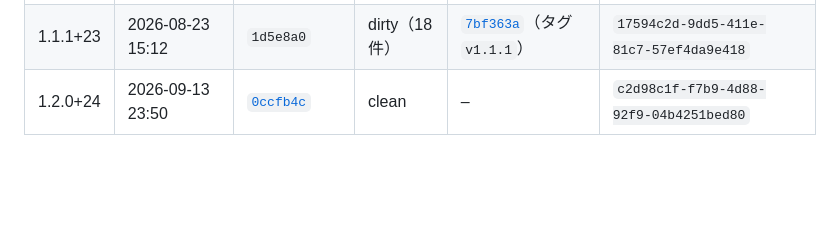
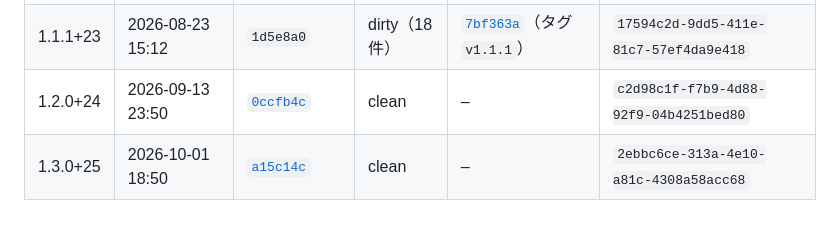
Before and after one commit to ktakada42/saitama-gomi-calendar, a Markdown page: store_assets/app_store/BUILDS.md, the part around the change. GitHub-like rendering; blank space fills up the shorter version.

Commit message:
ビルド25をBUILDS.mdに記録する (#160)
1.3.0+25。作業ツリーはcleanなので、元のSHAがそのまま対応するコミット。


Claude-Session: https://claude.ai/code/session_01Ny9iz78XEEn5LZebqm3xXE

Co-authored-by: Claude Opus 5.5 <noreply@anthropic.com>

```diff
--- a/store_assets/app_store/BUILDS.md
+++ b/store_assets/app_store/BUILDS.md
@@ -40,3 +40,4 @@ v1.1.1（ビルド23）の審査が通ったあと、ビルドしたコミット
 | 1.1.1+22 | 2026-08-23 12:28 | `1d5e8a0`（推定） | dirty（推定） | [`7bf363a`](https://github.com/ktakada42/saitama-gomi-calendar/commit/7bf363a)（タグ`v1.1.1`） | 不明 |
 | 1.1.1+23 | 2026-08-23 15:12 | `1d5e8a0` | dirty（18件） | [`7bf363a`](https://github.com/ktakada42/saitama-gomi-calendar/commit/7bf363a)（タグ`v1.1.1`） | `17594c2d-9dd5-411e-81c7-57ef4da9e418` |
 | 1.2.0+24 | 2026-09-13 23:50 | [`0ccfb4c`](https://github.com/ktakada42/saitama-gomi-calendar/commit/0ccfb4cc2e71aaa6746ad4612d23e58aa981d1e9) | clean | – | `c2d98c1f-f7b9-4d88-92f9-04b4251bed80` |
+| 1.3.0+25 | 2026-10-01 18:50 | [`a15c14c`](https://github.com/ktakada42/saitama-gomi-calendar/commit/a15c14cd8823918b2969b4dee6284e3928ee755e) | clean | – | `2ebbc6ce-313a-4e10-a81c-4308a58acc68` |
```
